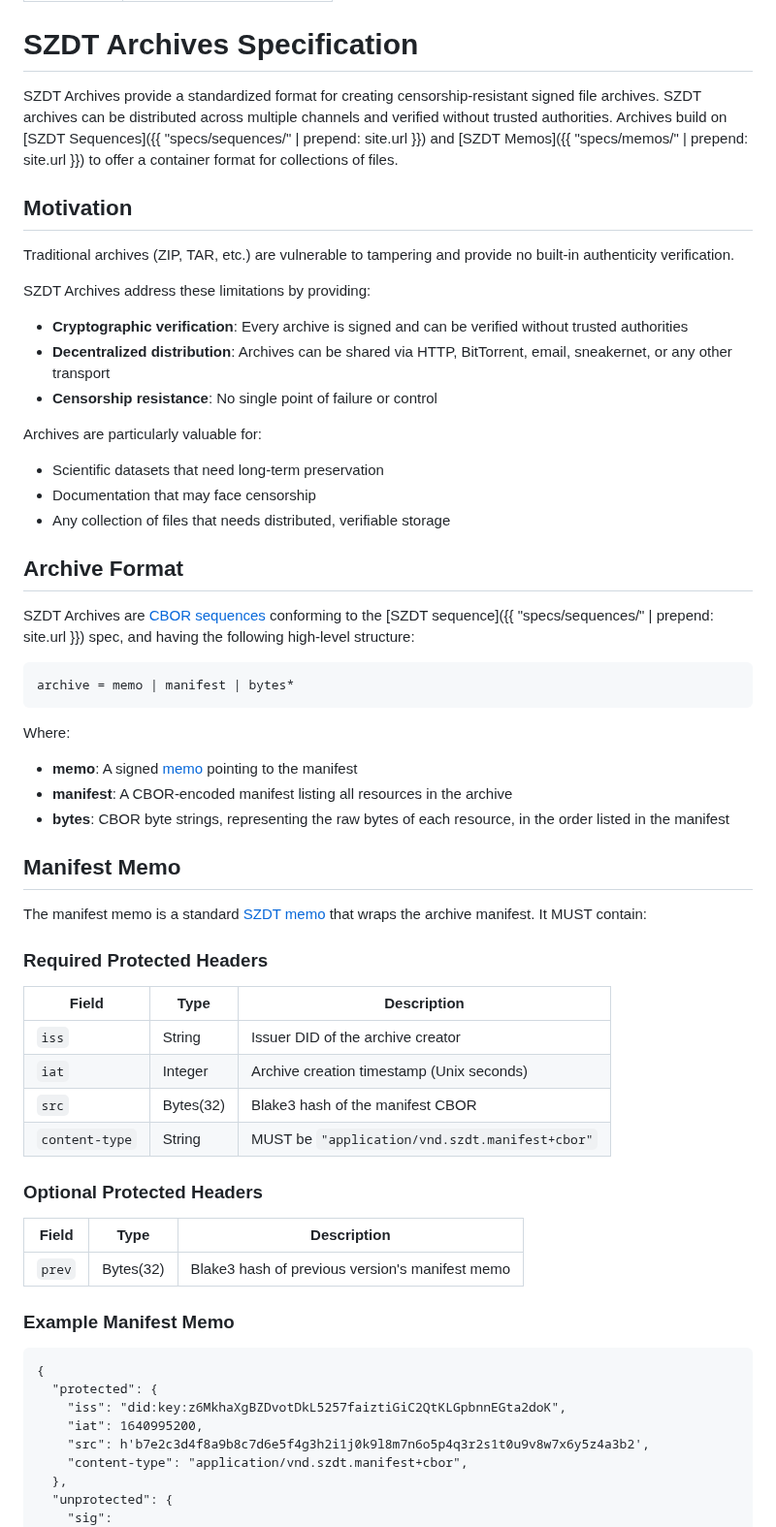
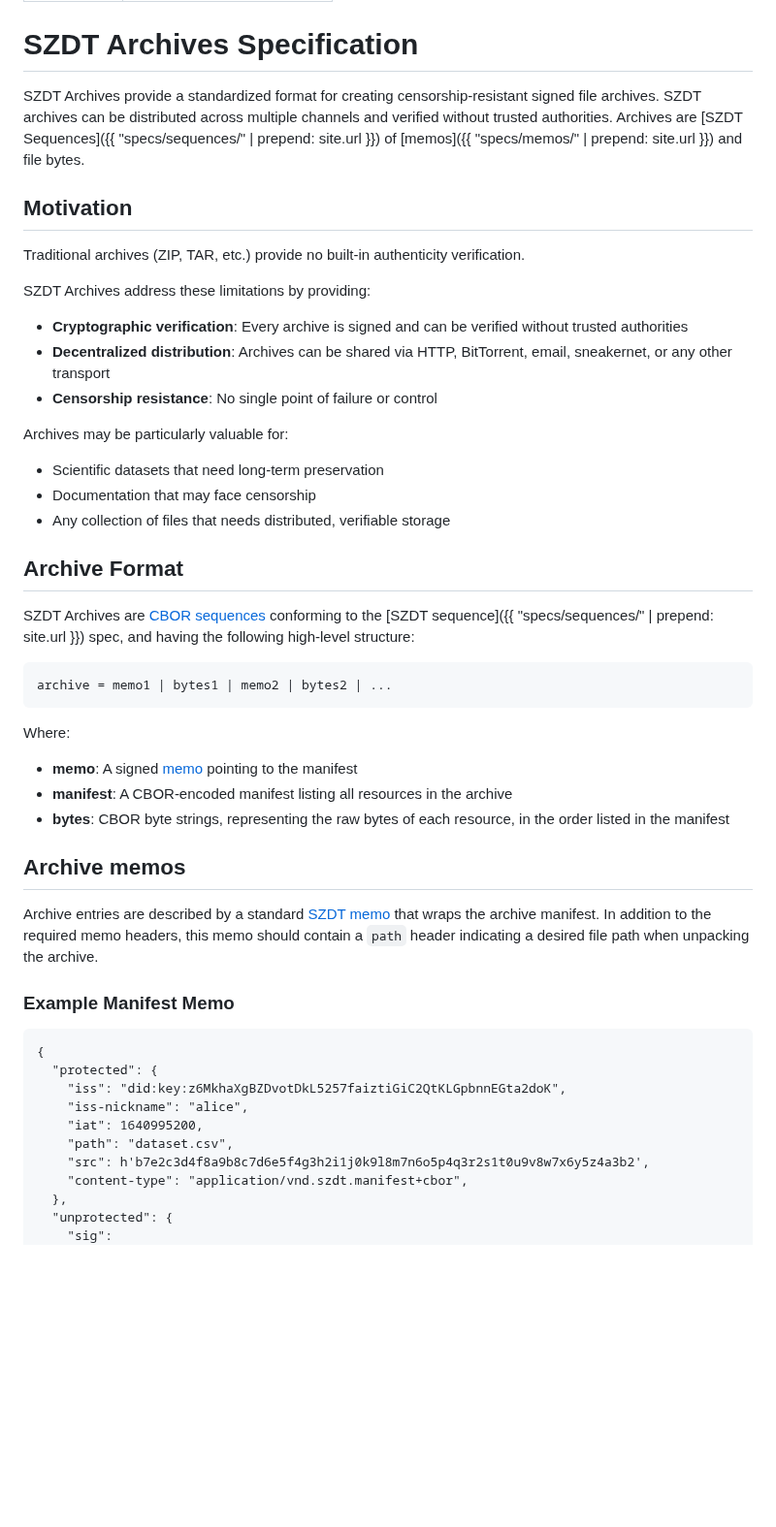
Before and after one commit to gordonbrander/szdt, a Markdown page: website/specs/archives.md, the part around one of its changes. Shown at 97% size. GitHub-like rendering; blank space fills up the shorter version.

````diff
--- a/website/specs/archives.md
+++ b/website/specs/archives.md
@@ -5,11 +5,11 @@ title: SZDT Archives Specification
 
 # SZDT Archives Specification
 
-SZDT Archives provide a standardized format for creating censorship-resistant signed file archives. SZDT archives can be distributed across multiple channels and verified without trusted authorities. Archives build on [SZDT Sequences]({{ "specs/sequences/" | prepend: site.url }}) and [SZDT Memos]({{ "specs/memos/" | prepend: site.url }}) to offer a container format for collections of files.
+SZDT Archives provide a standardized format for creating censorship-resistant signed file archives. SZDT archives can be distributed across multiple channels and verified without trusted authorities. Archives are [SZDT Sequences]({{ "specs/sequences/" | prepend: site.url }}) of [memos]({{ "specs/memos/" | prepend: site.url }}) and file bytes.
 
 ## Motivation
 
-Traditional archives (ZIP, TAR, etc.) are vulnerable to tampering and provide no built-in authenticity verification.
+Traditional archives (ZIP, TAR, etc.) provide no built-in authenticity verification.
 
 SZDT Archives address these limitations by providing:
 
@@ -17,7 +17,7 @@ SZDT Archives address these limitations by providing:
 - **Decentralized distribution**: Archives can be shared via HTTP, BitTorrent, email, sneakernet, or any other transport
 - **Censorship resistance**: No single point of failure or control
 
-Archives are particularly valuable for:
+Archives may be particularly valuable for:
 - Scientific datasets that need long-term preservation
 - Documentation that may face censorship
 - Any collection of files that needs distributed, verifiable storage
@@ -27,7 +27,7 @@ Archives are particularly valuable for:
 SZDT Archives are [CBOR sequences](https://www.rfc-editor.org/rfc/rfc8742.html) conforming to the [SZDT sequence]({{ "specs/sequences/" | prepend: site.url }}) spec, and having the following high-level structure:
 
 ```
-archive = memo | manifest | bytes*
+archive = memo1 | bytes1 | memo2 | bytes2 | ...
 ```
 
 Where:
@@ -35,24 +35,9 @@ Where:
 - **manifest**: A CBOR-encoded manifest listing all resources in the archive
 - **bytes**: CBOR byte strings, representing the raw bytes of each resource, in the order listed in the manifest
 
-## Manifest Memo
+## Archive memos
 
-The manifest memo is a standard [SZDT memo](./memos/) that wraps the archive manifest. It MUST contain:
-
-### Required Protected Headers
-
-| Field | Type | Description |
-|-------|------|-------------|
-| `iss` | String | Issuer DID of the archive creator |
-| `iat` | Integer | Archive creation timestamp (Unix seconds) |
-| `src` | Bytes(32) | Blake3 hash of the manifest CBOR |
-| `content-type` | String | MUST be `"application/vnd.szdt.manifest+cbor"` |
-
-### Optional Protected Headers
-
-| Field | Type | Description |
-|-------|------|-------------|
-| `prev` | Bytes(32) | Blake3 hash of previous version's manifest memo |
+Archive entries are described by a standard [SZDT memo](./memos/) that wraps the archive manifest. In addition to the required memo headers, this memo should contain a `path` header indicating a desired file path when unpacking the archive.
 
 ### Example Manifest Memo
 
@@ -60,7 +45,9 @@ The manifest memo is a standard [SZDT memo](./memos/) that wraps the archive man
 {
   "protected": {
     "iss": "did:key:z6MkhaXgBZDvotDkL5257faiztiGiC2QtKLGpbnnEGta2doK",
+    "iss-nickname": "alice",
     "iat": 1640995200,
+    "path": "dataset.csv",
     "src": h'b7e2c3d4f8a9b8c7d6e5f4g3h2i1j0k9l8m7n6o5p4q3r2s1t0u9v8w7x6y5z4a3b2',
     "content-type": "application/vnd.szdt.manifest+cbor",
   },
````
Also changed, not shown: other parts of website/specs/archives.md (+4 -113 lines), website/specs/memos.md (+1 -0 lines).
